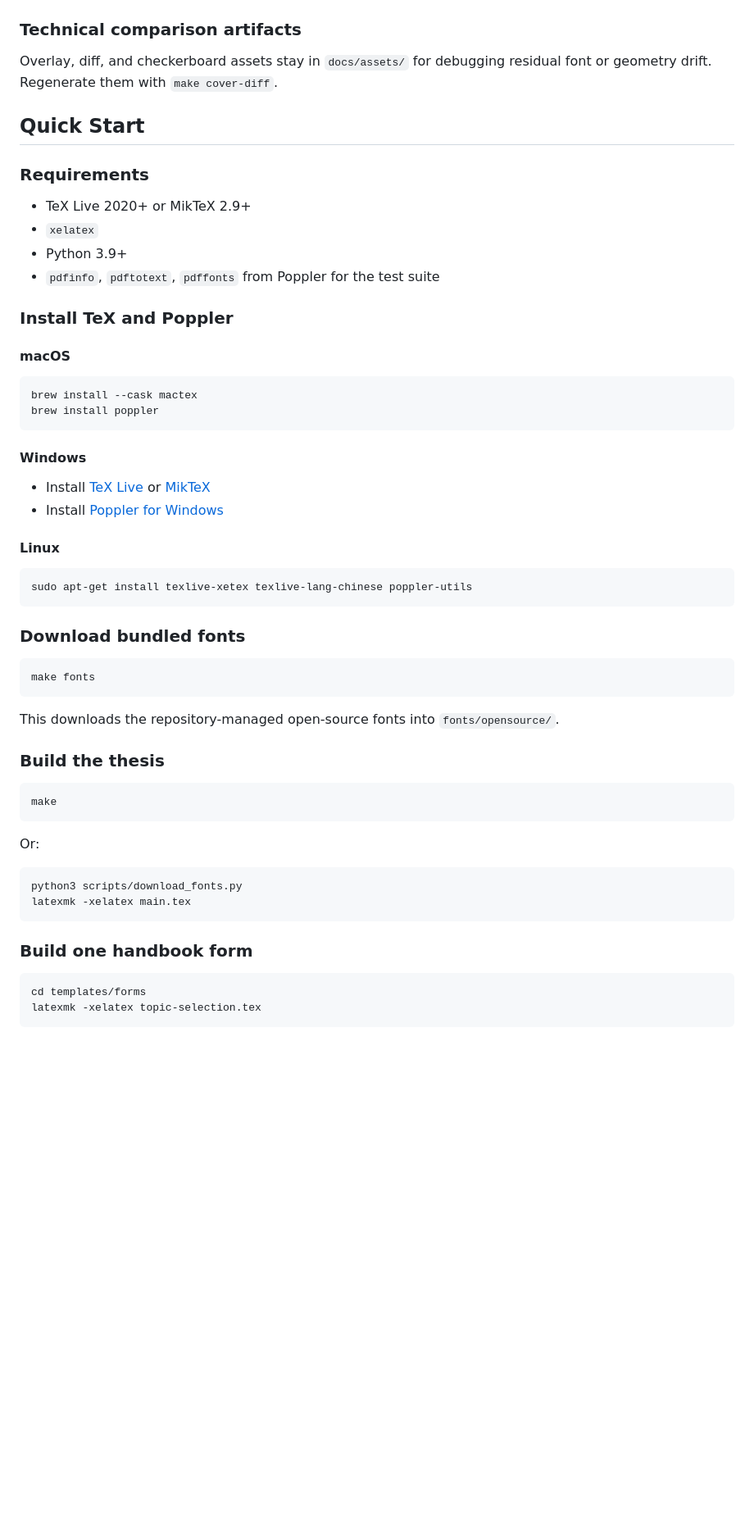
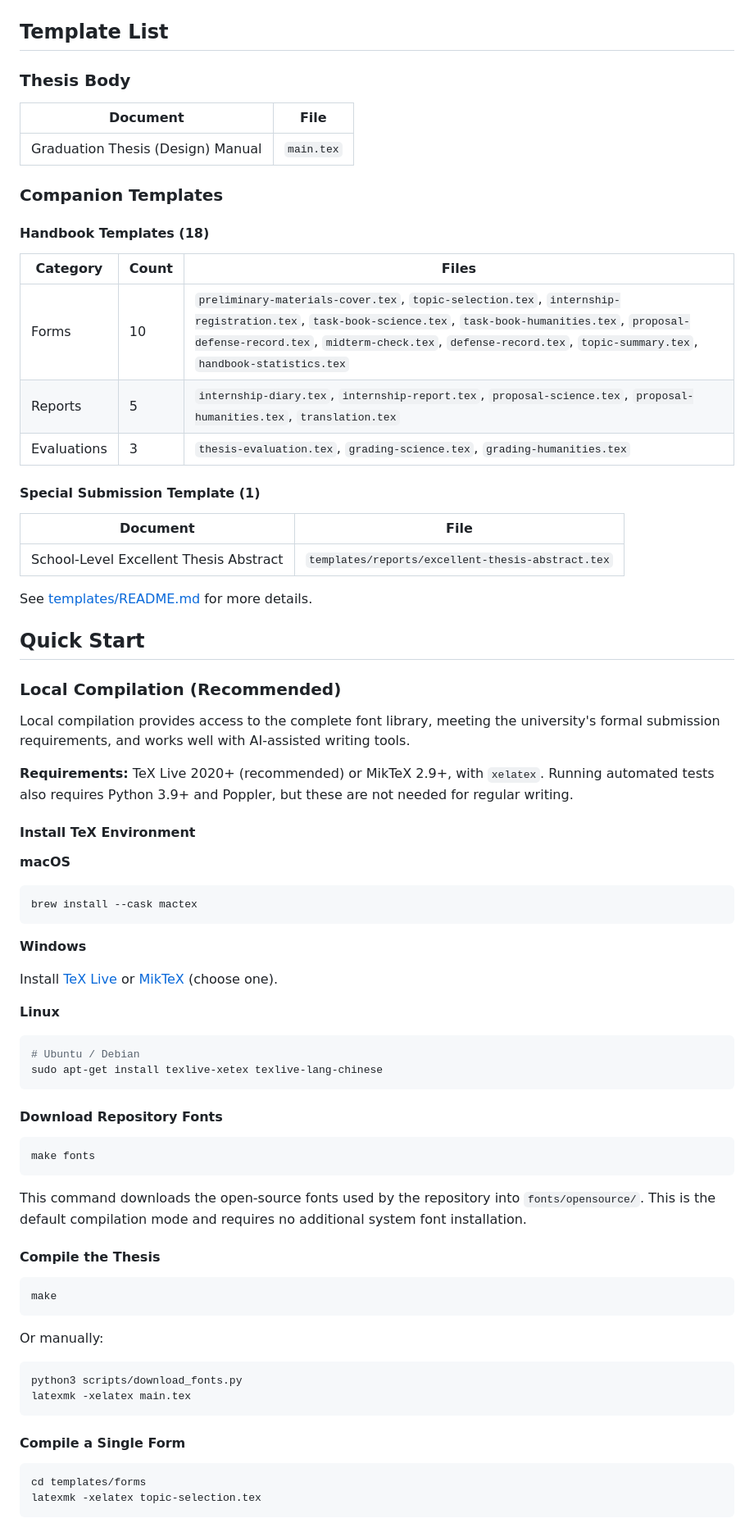
Before and after one commit to TsekaLuk/JOU-Undergraduate-Thesis-LaTeX-Template, a Markdown page: README_EN.md, the part around one of its changes. Shown at 82% size. Rendered like a GitHub page; blank space fills up the shorter version.

````diff
--- a/README_EN.md
+++ b/README_EN.md
@@ -91,61 +83,81 @@ The gallery below shows six representative templates: topic selection, task book
 
 ![Forms gallery](docs/images/forms-gallery.png)
 
-### Technical comparison artifacts
+## Template List
 
-Overlay, diff, and checkerboard assets stay in `docs/assets/` for debugging residual font or geometry drift. Regenerate them with `make cover-diff`.
+### Thesis Body
+
+| Document | File |
+|----------|------|
+| Graduation Thesis (Design) Manual | `main.tex` |
+
+### Companion Templates
+
+#### Handbook Templates (18)
+
+| Category | Count | Files |
+|----------|-------|-------|
+| Forms | 10 | `preliminary-materials-cover.tex`, `topic-selection.tex`, `internship-registration.tex`, `task-book-science.tex`, `task-book-humanities.tex`, `proposal-defense-record.tex`, `midterm-check.tex`, `defense-record.tex`, `topic-summary.tex`, `handbook-statistics.tex` |
+| Reports | 5 | `internship-diary.tex`, `internship-report.tex`, `proposal-science.tex`, `proposal-humanities.tex`, `translation.tex` |
+| Evaluations | 3 | `thesis-evaluation.tex`, `grading-science.tex`, `grading-humanities.tex` |
+
+#### Special Submission Template (1)
+
+| Document | File |
+|----------|------|
+| School-Level Excellent Thesis Abstract | `templates/reports/excellent-thesis-abstract.tex` |
+
+See [templates/README.md](templates/README.md) for more details.
 
 ## Quick Start
 
-### Requirements
+### Local Compilation (Recommended)
 
-- TeX Live 2020+ or MikTeX 2.9+
-- `xelatex`
-- Python 3.9+
-- `pdfinfo`, `pdftotext`, `pdffonts` from Poppler for the test suite
+Local compilation provides access to the complete font library, meeting the university's formal submission requirements, and works well with AI-assisted writing tools.
 
-### Install TeX and Poppler
+**Requirements:** TeX Live 2020+ (recommended) or MikTeX 2.9+, with `xelatex`. Running automated tests also requires Python 3.9+ and Poppler, but these are not needed for regular writing.
 
-#### macOS
+#### Install TeX Environment
+
+**macOS**
 
 ```bash
 brew install --cask mactex
-brew install poppler
 ```
 
-#### Windows
+**Windows**
 
-- Install [TeX Live](https://www.tug.org/texlive/) or [MikTeX](https://miktex.org/)
-- Install [Poppler for Windows](https://github.com/oschwartz10612/poppler-windows/releases)
+Install [TeX Live](https://www.tug.org/texlive/) or [MikTeX](https://miktex.org/) (choose one).
 
-#### Linux
+**Linux**
 
 ```bash
-sudo apt-get install texlive-xetex texlive-lang-chinese poppler-utils
+# Ubuntu / Debian
+sudo apt-get install texlive-xetex texlive-lang-chinese
 ```
 
-### Download bundled fonts
+#### Download Repository Fonts
 
 ```bash
 make fonts
 ```
 
-This downloads the repository-managed open-source fonts into `fonts/opensource/`.
+This command downloads the open-source fonts used by the repository into `fonts/opensource/`. This is the default compilation mode and requires no additional system font installation.
 
-### Build the thesis
+#### Compile the Thesis
 
 ```bash
 make
 ```
 
-Or:
+Or manually:
 
 ```bash
 python3 scripts/download_fonts.py
 latexmk -xelatex main.tex
 ```
 
-### Build one handbook form
+#### Compile a Single Form
 
 ```bash
 cd templates/forms
````
Also changed, not shown: other parts of README_EN.md (+152 -89 lines).
